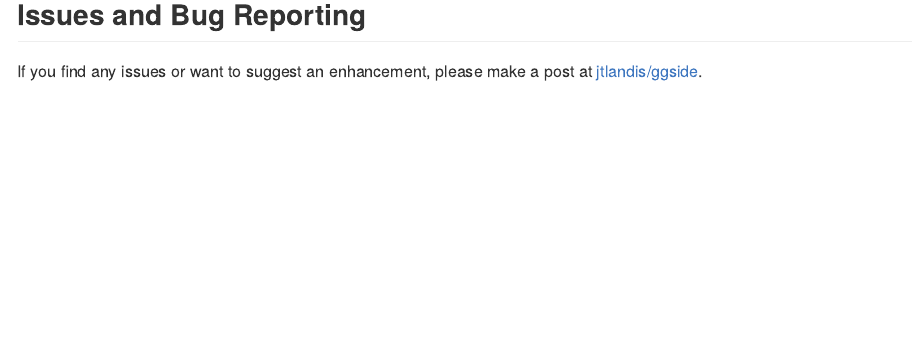
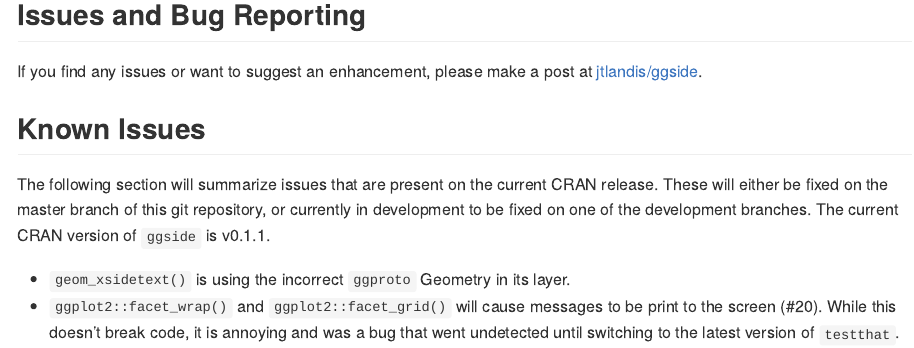
Before and after one commit to jtlandis/ggside, an R Markdown document (README.Rmd): the page in a window 1100 px wide, from 1540 px down. The pictures show the output file README.md that the author committed with the source, drawn offline in the style of GitHub; badge pictures from the web are left out.

Commit message:
Making clear that this is out of sync to CRAN version

```diff
--- a/README.Rmd
+++ b/README.Rmd
@@ -73,3 +73,10 @@ For a more detailed guide please see `vignette('ggside_basic_usage')` for more i
 ## Issues and Bug Reporting
 
 If you find any issues or want to suggest an enhancement, please make a post at [jtlandis/ggside](https://github.com/jtlandis/ggside/issues).
+
+## Known Issues
+
+The following section will summarize issues that are present on the current CRAN release. These will either be fixed on the master branch of this git repository, or currently in development to be fixed on one of the development branches. The current CRAN version of `ggside` is v0.1.1.
+
+* `geom_xsidetext()` is using the incorrect `ggproto` Geometry in its layer. ![#19](https://img.shields.io/badge/fixed-master-green.svg?style=flat-square)
+* `ggplot2::facet_wrap()` and `ggplot2::facet_grid()` will cause messages to be print to the screen (#20). While this doesn't break code, it is annoying and was a bug that went undetected until switching to the latest version of `testthat`. ![#20](https://img.shields.io/badge/fixed-master-green.svg?style=flat-square)
```
Also changed, not shown: README.md, 1 other file.
